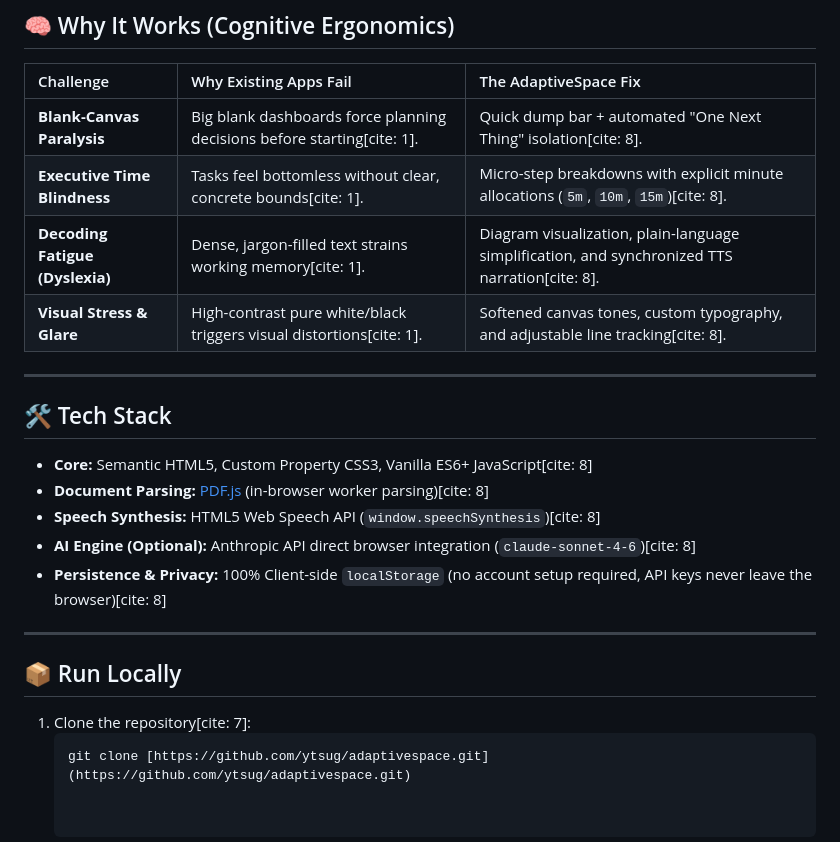
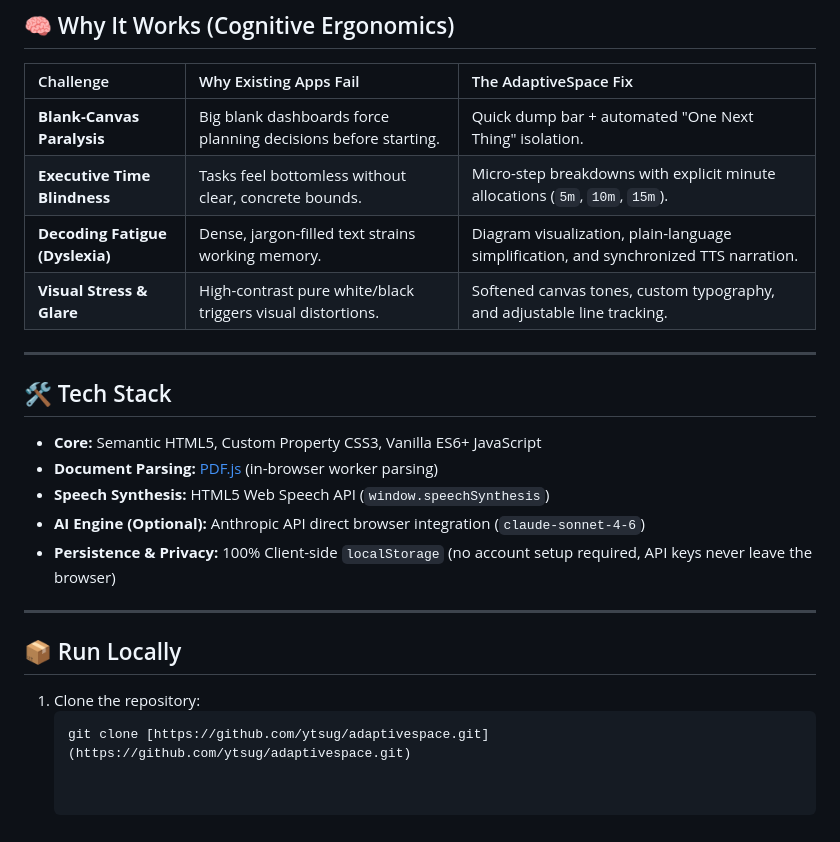
Before and after one commit to ytsug/adaptivespace, a Markdown page: README.md, the part around one of its changes. GitHub-like rendering.

````diff
--- a/README.md
+++ b/README.md
@@ -45,25 +45,25 @@
 
 | Challenge | Why Existing Apps Fail | The AdaptiveSpace Fix |
 | :--- | :--- | :--- |
-| **Blank-Canvas Paralysis** | Big blank dashboards force planning decisions before starting[cite: 1]. | Quick dump bar + automated "One Next Thing" isolation[cite: 8]. |
-| **Executive Time Blindness** | Tasks feel bottomless without clear, concrete bounds[cite: 1]. | Micro-step breakdowns with explicit minute allocations (`5m`, `10m`, `15m`)[cite: 8]. |
-| **Decoding Fatigue (Dyslexia)** | Dense, jargon-filled text strains working memory[cite: 1]. | Diagram visualization, plain-language simplification, and synchronized TTS narration[cite: 8]. |
-| **Visual Stress & Glare** | High-contrast pure white/black triggers visual distortions[cite: 1]. | Softened canvas tones, custom typography, and adjustable line tracking[cite: 8]. |
+| **Blank-Canvas Paralysis** | Big blank dashboards force planning decisions before starting. | Quick dump bar + automated "One Next Thing" isolation. |
+| **Executive Time Blindness** | Tasks feel bottomless without clear, concrete bounds. | Micro-step breakdowns with explicit minute allocations (`5m`, `10m`, `15m`). |
+| **Decoding Fatigue (Dyslexia)** | Dense, jargon-filled text strains working memory. | Diagram visualization, plain-language simplification, and synchronized TTS narration. |
+| **Visual Stress & Glare** | High-contrast pure white/black triggers visual distortions. | Softened canvas tones, custom typography, and adjustable line tracking. |
 
 ---
 
 ## 🛠 Tech Stack
 
-* **Core:** Semantic HTML5, Custom Property CSS3, Vanilla ES6+ JavaScript[cite: 8]
-* **Document Parsing:** [PDF.js](https://mozilla.github.io/pdf.js/) (in-browser worker parsing)[cite: 8]
-* **Speech Synthesis:** HTML5 Web Speech API (`window.speechSynthesis`)[cite: 8]
-* **AI Engine (Optional):** Anthropic API direct browser integration (`claude-sonnet-4-6`)[cite: 8]
-* **Persistence & Privacy:** 100% Client-side `localStorage` (no account setup required, API keys never leave the browser)[cite: 8]
+* **Core:** Semantic HTML5, Custom Property CSS3, Vanilla ES6+ JavaScript
+* **Document Parsing:** [PDF.js](https://mozilla.github.io/pdf.js/) (in-browser worker parsing)
+* **Speech Synthesis:** HTML5 Web Speech API (`window.speechSynthesis`)
+* **AI Engine (Optional):** Anthropic API direct browser integration (`claude-sonnet-4-6`)
+* **Persistence & Privacy:** 100% Client-side `localStorage` (no account setup required, API keys never leave the browser)
 
 ---
 
 ## 📦 Run Locally
 
-1. Clone the repository[cite: 7]:
+1. Clone the repository:
    ```bash
    git clone [https://github.com/ytsug/adaptivespace.git](https://github.com/ytsug/adaptivespace.git)
````
Also changed, not shown: other parts of README.md (+19 -19 lines).
